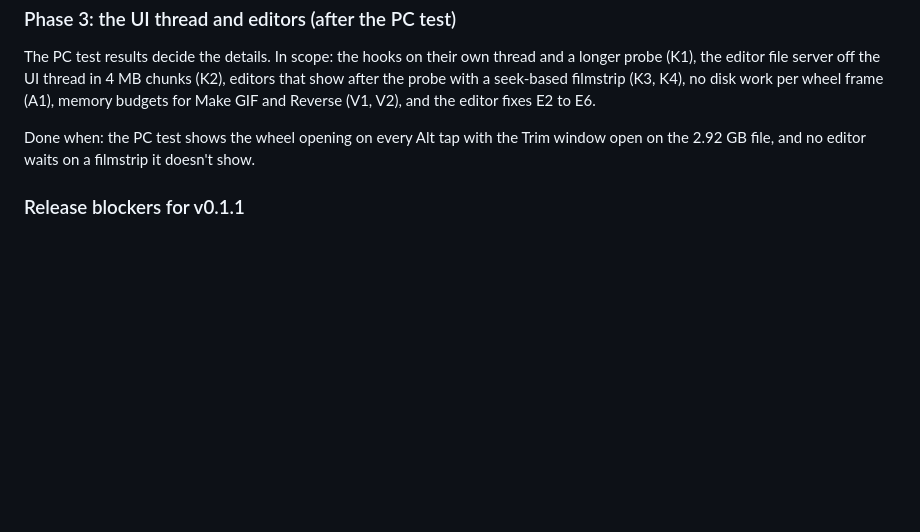
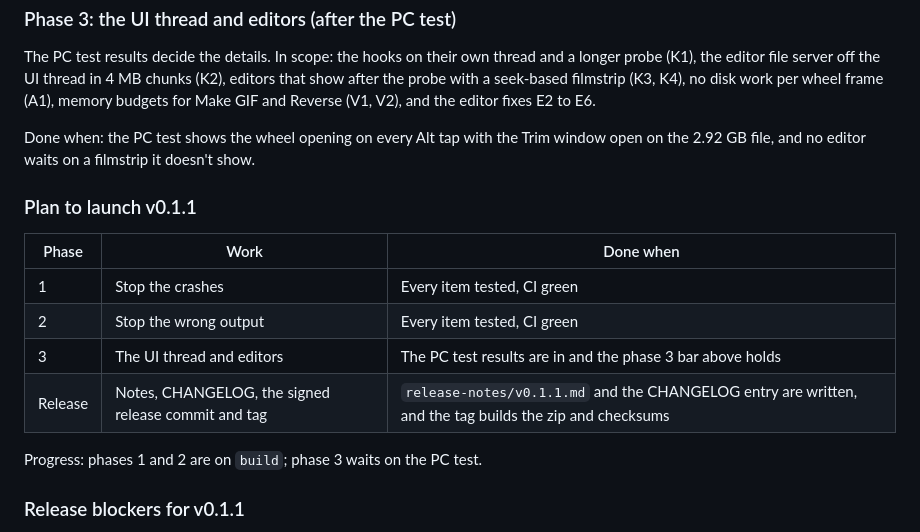
Before and after one commit to muxover/tapwheel, a Markdown page: docs/PROJECT.md, the part around the change. Rendered like a GitHub page; blank space fills up the shorter version.

Commit message:
docs: v0.1.1 plan and progress

```diff
--- a/docs/PROJECT.md
+++ b/docs/PROJECT.md
@@ -227,6 +227,17 @@ The PC test results decide the details. In scope: the hooks on their own thread
 
 Done when: the PC test shows the wheel opening on every Alt tap with the Trim window open on the 2.92 GB file, and no editor waits on a filmstrip it doesn't show.
 
+### Plan to launch v0.1.1
+
+| Phase | Work | Done when |
+|---|---|---|
+| 1 | Stop the crashes | Every item tested, CI green |
+| 2 | Stop the wrong output | Every item tested, CI green |
+| 3 | The UI thread and editors | The PC test results are in and the phase 3 bar above holds |
+| Release | Notes, CHANGELOG, the signed release commit and tag | `release-notes/v0.1.1.md` and the CHANGELOG entry are written, and the tag builds the zip and checksums |
+
+Progress: phases 1 and 2 are on `build`; phase 3 waits on the PC test.
+
 ### Release blockers for v0.1.1
 
 - Any test from phase 1 or 2 failing on Linux or Windows.
```
